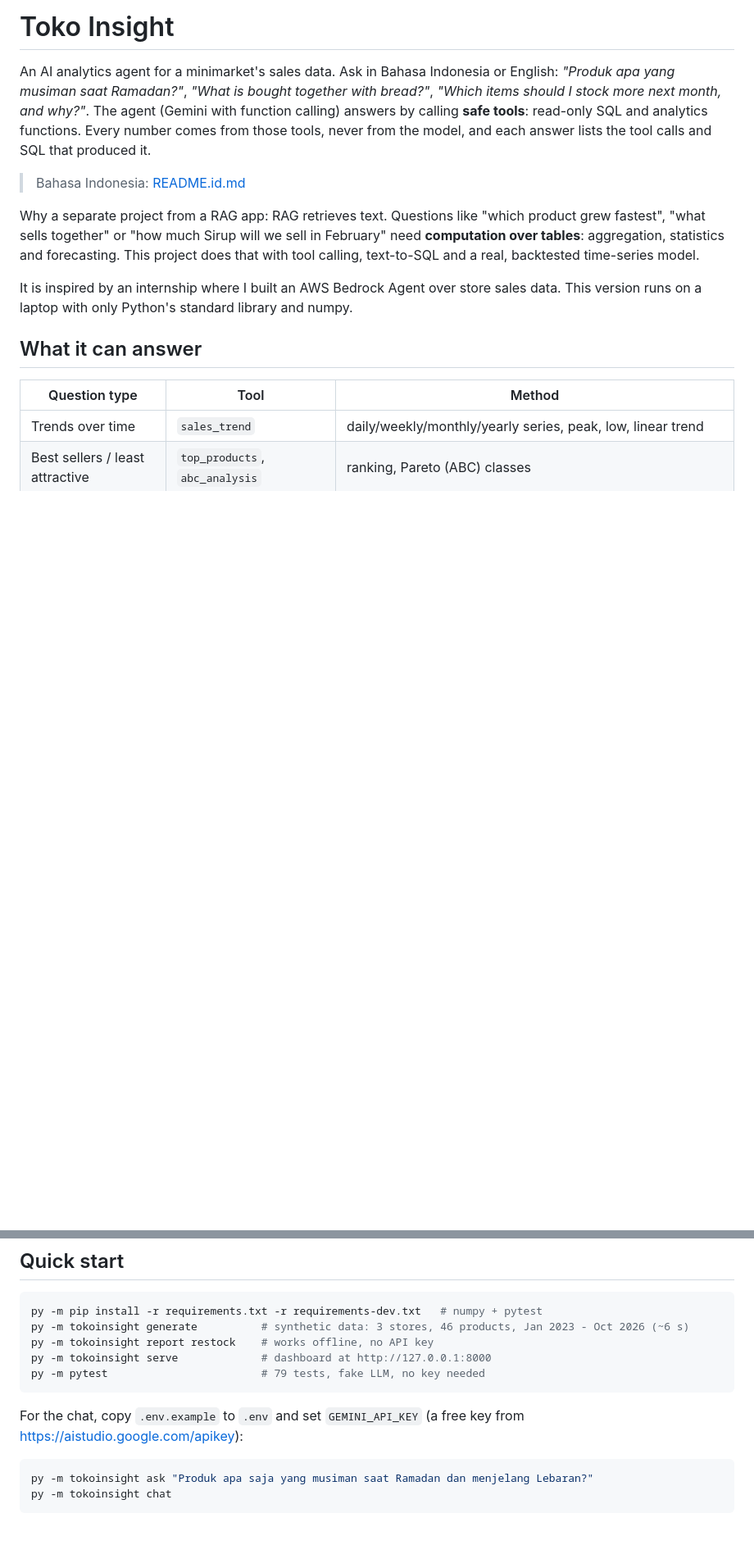
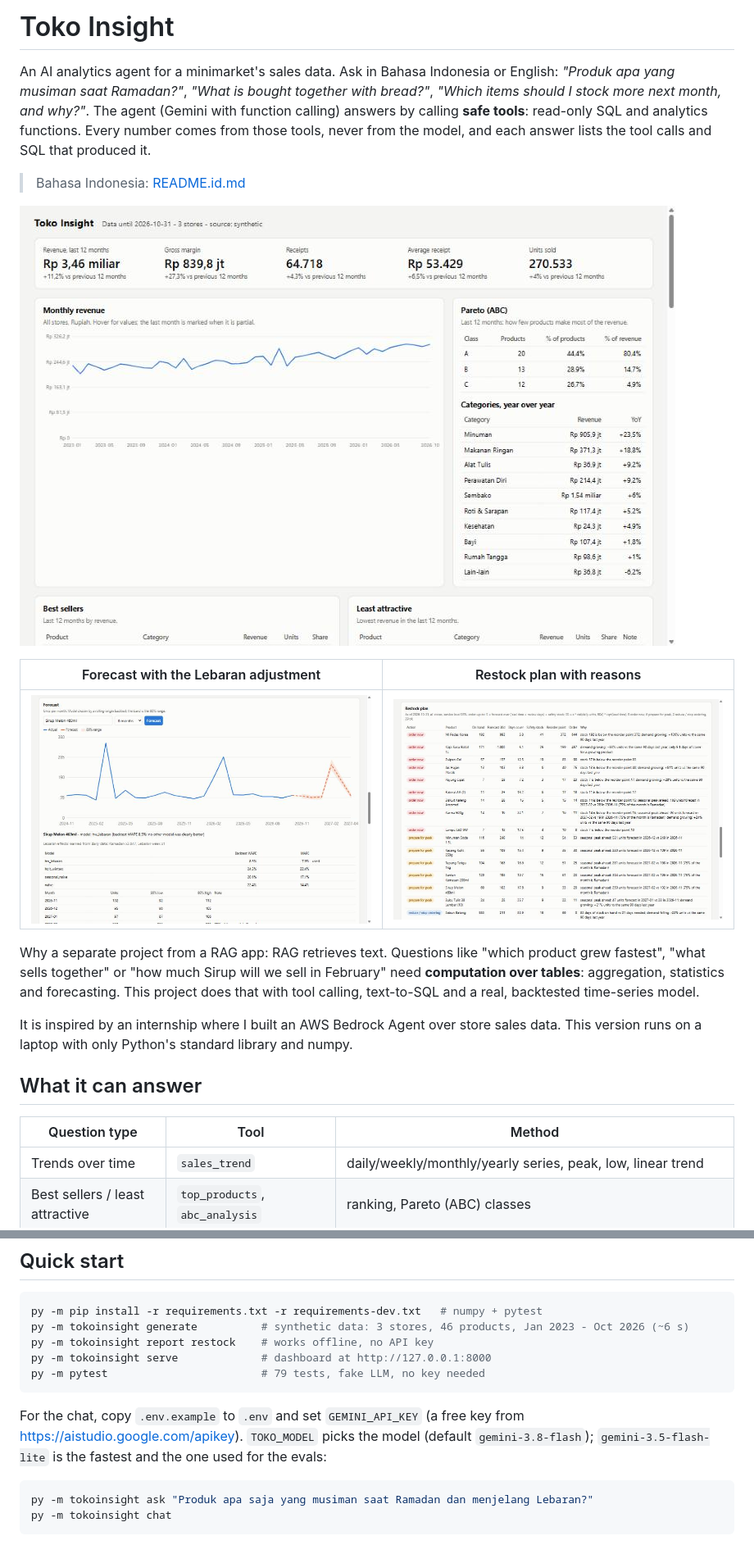
Before and after one commit to Adyifa/toko-insight, a Markdown page: README.md, 2 parts joined by grey strips. Shown at 82% size. Rendered like a GitHub page; pictures changed too: docs/dashboard.jpg (added), docs/forecast.jpg (added), docs/restock.jpg (added); blank space fills up the shorter version.

````diff
--- a/README.md
+++ b/README.md
@@ -8,6 +8,12 @@ number comes from those tools, never from the model, and each answer lists the t
 SQL that produced it.
 
 > Bahasa Indonesia: [README.id.md](README.id.md)
+
+![Dashboard: KPIs, monthly revenue, Pareto and category growth](docs/dashboard.jpg)
+
+| Forecast with the Lebaran adjustment | Restock plan with reasons |
+|---|---|
+| ![Sirup Melon forecast: the Ramadan peak moves from March 2025 to Feb-Mar 2026 to February 2027; backtest WAPE 8.5% vs 20.1% for seasonal-naive](docs/forecast.jpg) | ![Restock plan: order now, prepare for peak, reduce, with safety stock and reorder point](docs/restock.jpg) |
 
 Why a separate project from a RAG app: RAG retrieves text. Questions like "which product grew
 fastest", "what sells together" or "how much Sirup will we sell in February" need **computation
@@ -42,7 +48,8 @@ py -m pytest                        # 79 tests, fake LLM, no key needed
 ```
 
 For the chat, copy `.env.example` to `.env` and set `GEMINI_API_KEY` (a free key from
-<https://aistudio.google.com/apikey>):
+<https://aistudio.google.com/apikey>). `TOKO_MODEL` picks the model (default `gemini-3.8-flash`);
+`gemini-3.5-flash-lite` is the fastest and the one used for the evals:
 
 ```powershell
 py -m tokoinsight ask "Produk apa saja yang musiman saat Ramadan dan menjelang Lebaran?"
````
Also changed, not shown: other parts of README.md (+25 -6 lines), README.id.md (+34 -6 lines), 13 other files.
